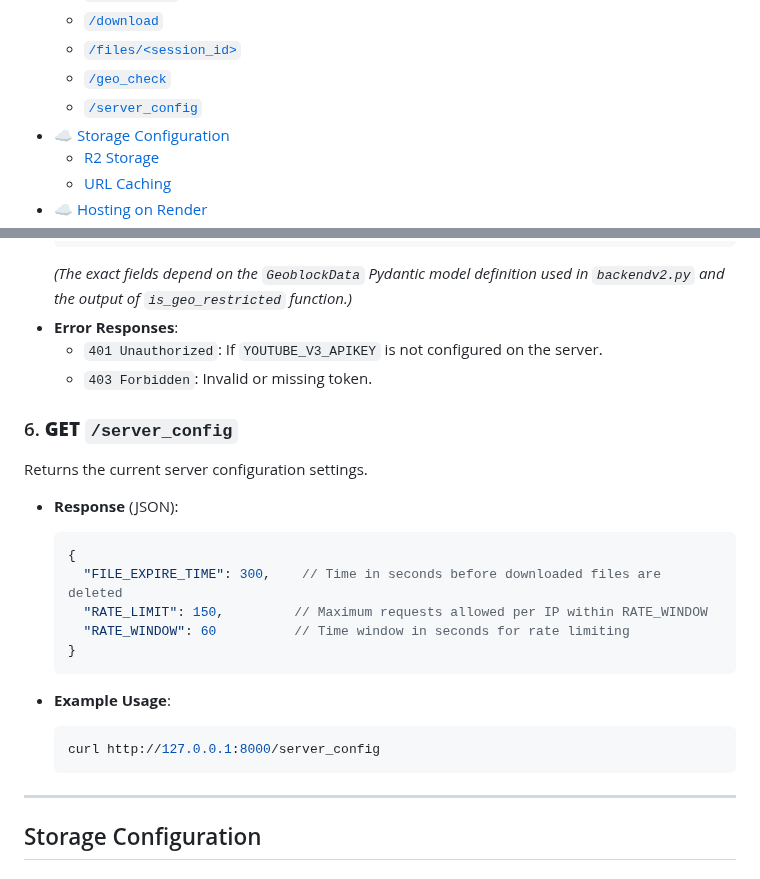
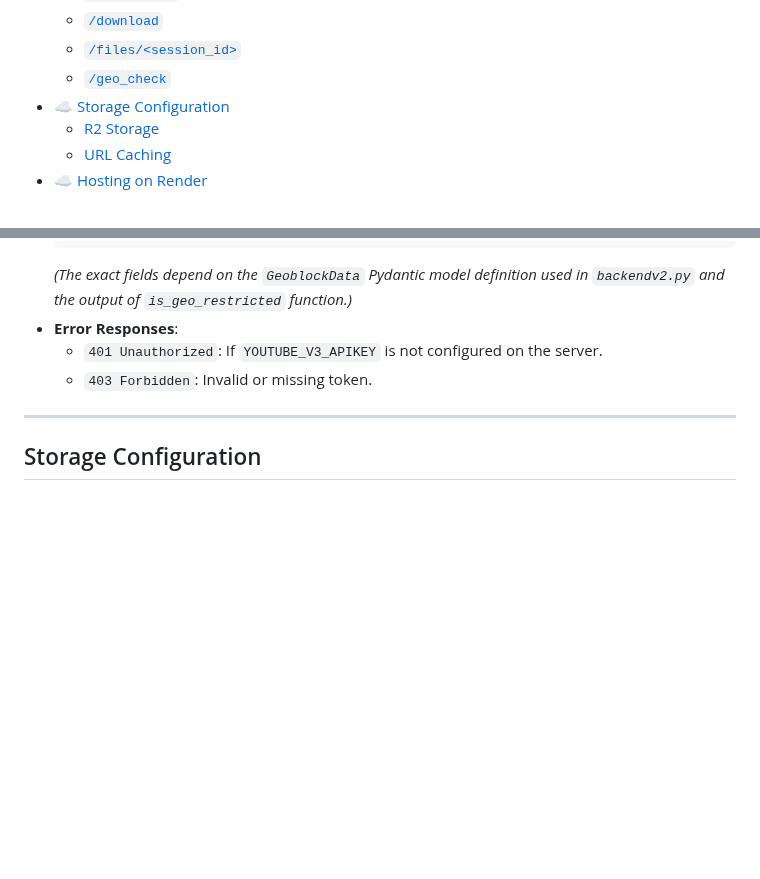
Before and after one commit to ShindouAris/Backend_yt-dlp, a Markdown page: Readme.md, 2 parts joined by grey strips. GitHub-like rendering; blank space fills up the shorter version.

Commit message:
Remove deprecated /server_config API endpoint from Readme.md to streamline documentation and avoid confusion.

````diff
--- a/Readme.md
+++ b/Readme.md
@@ -18,7 +18,6 @@ This project provides a FastAPI-based API for downloading videos using `yt-dlp`.
     * [`/download`](#3-post-download-protected)
     * [`/files/<session_id>`](#4-get-filessession_id)
     * [`/geo_check`](#5-post-geo_check-protected)
-    * [`/server_config`](#6-get-server_config)
 * [☁️ Storage Configuration](#storage-configuration)
     * [R2 Storage](#r2-storage)
     * [URL Caching](#url-caching)
@@ -534,24 +533,6 @@ Checks if a YouTube video is geo-restricted. Requires Bearer token authenticatio
     - `401 Unauthorized`: If `YOUTUBE_V3_APIKEY` is not configured on the server.
     - `403 Forbidden`: Invalid or missing token.
 
-### 6. **GET** `/server_config`
-
-Returns the current server configuration settings.
-
-- **Response** (JSON):
-  ```json
-  {
-    "FILE_EXPIRE_TIME": 300,    // Time in seconds before downloaded files are deleted
-    "RATE_LIMIT": 150,         // Maximum requests allowed per IP within RATE_WINDOW
-    "RATE_WINDOW": 60          // Time window in seconds for rate limiting
-  }
-  ```
-
-- **Example Usage**:
-  ```bash
-  curl http://127.0.0.1:8000/server_config
-  ```
-
 ---
 
 ## Storage Configuration
````
